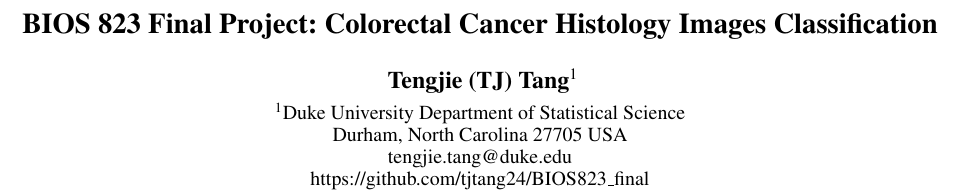
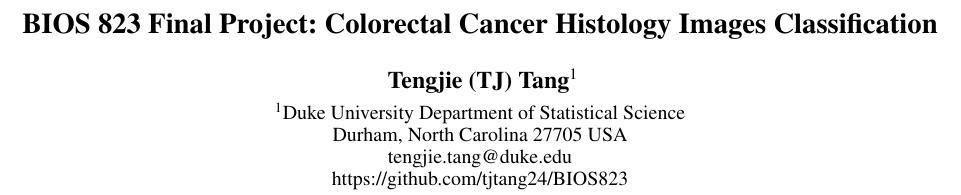
Before and after one commit to tjtang24/BIOS823, a LaTeX paper (Report.tex): part of page 1 of 3, cut so that both start at the same text. Compiled offline with pdfLaTeX.

Commit message:
update repo url

```diff
--- a/Report.tex
+++ b/Report.tex
@@ -105,7 +105,7 @@
     \textsuperscript{\rm 1}Duke University Department of Statistical Science\\
     Durham, North Carolina 27705 USA\\
     tengjie.tang@duke.edu\\
-	https:\slash\slash github.com\slash tjtang24\slash BIOS823\_final
+	https:\slash\slash github.com\slash tjtang24\slash BIOS823
 %
 % See more examples next
 }
```
Also changed, not shown: Report.pdf.
